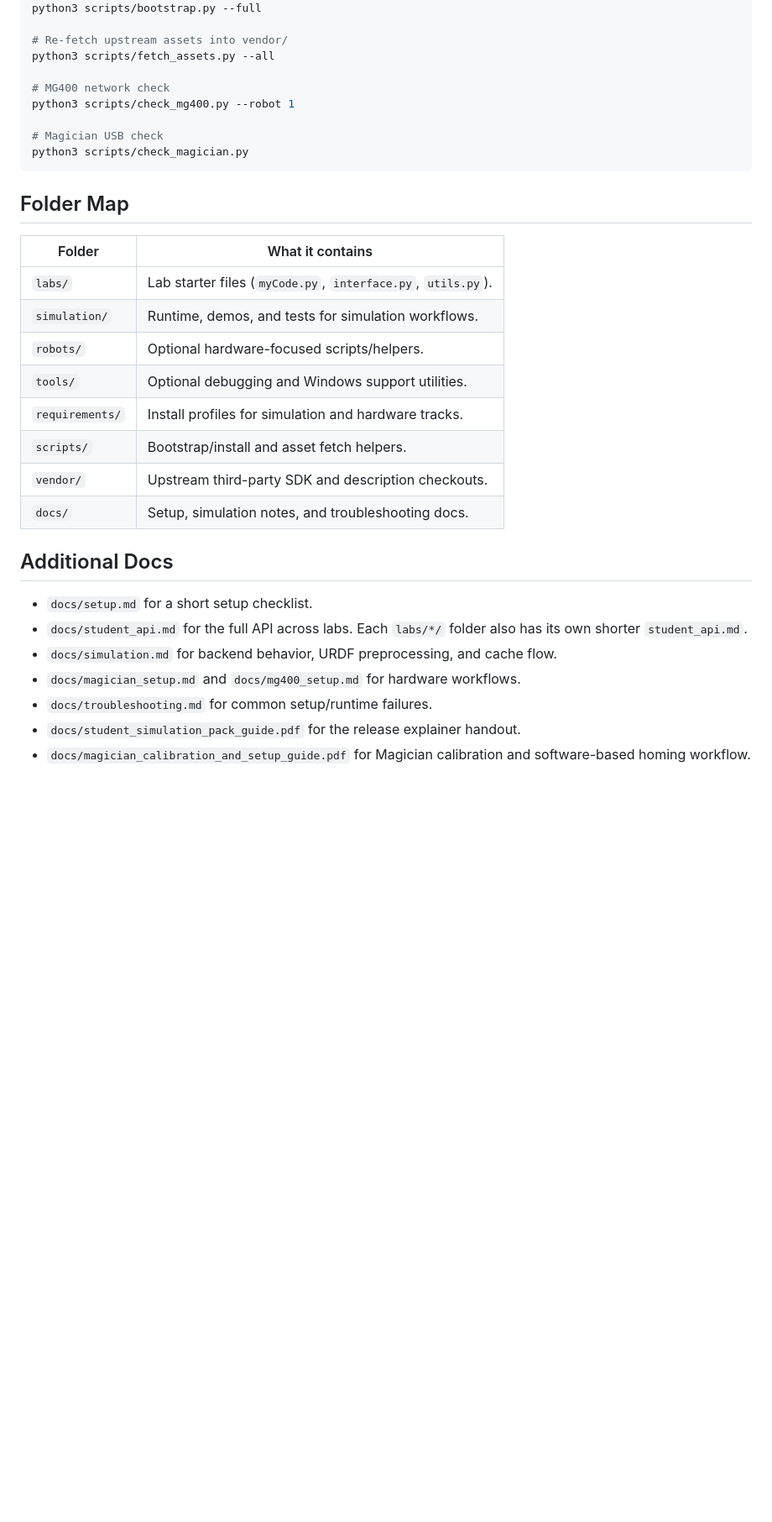
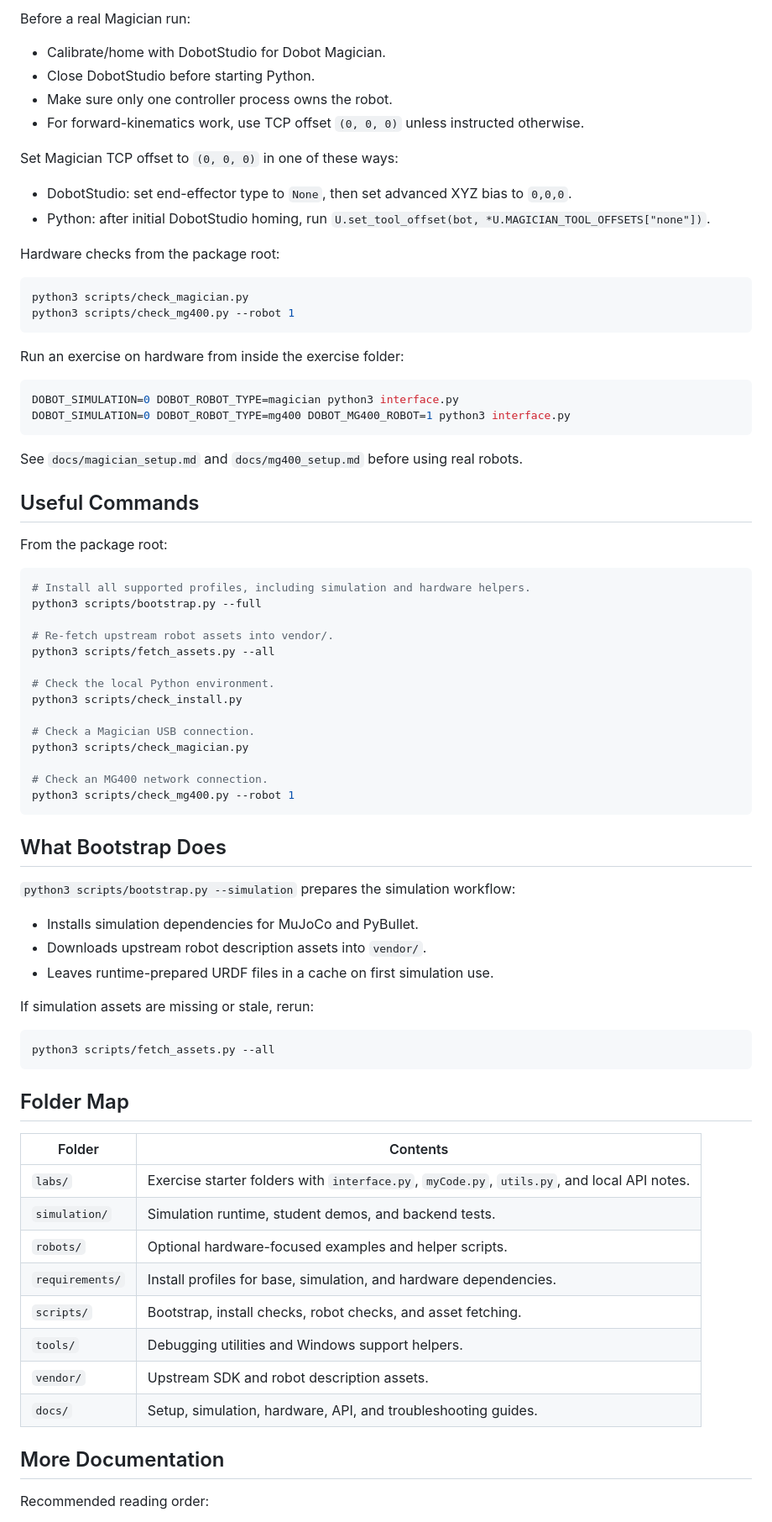
Before and after one commit to yunusdanabas/dobot-robotics-lab, a Markdown page: README.md, the part around one of its changes. Shown at 84% size. GitHub-like rendering; blank space fills up the shorter version.

Commit message:
docs: improve student package readme

````diff
--- a/README.md
+++ b/README.md
@@ -62,36 +80,80 @@ See `docs/simulation.md` for details on preprocessing and cache behavior.
+Before a real Magician run:
+
+- Calibrate/home with DobotStudio for Dobot Magician.
+- Close DobotStudio before starting Python.
+- Make sure only one controller process owns the robot.
+- For forward-kinematics work, use TCP offset `(0, 0, 0)` unless instructed otherwise.
+
+Set Magician TCP offset to `(0, 0, 0)` in one of these ways:
+
+- DobotStudio: set end-effector type to `None`, then set advanced XYZ bias to `0,0,0`.
+- Python: after initial DobotStudio homing, run `U.set_tool_offset(bot, *U.MAGICIAN_TOOL_OFFSETS["none"])`.
+
+Hardware checks from the package root:
+
+```bash
+python3 scripts/check_magician.py
+python3 scripts/check_mg400.py --robot 1
+```
+
+Run an exercise on hardware from inside the exercise folder:
+
+```bash
+DOBOT_SIMULATION=0 DOBOT_ROBOT_TYPE=magician python3 interface.py
+DOBOT_SIMULATION=0 DOBOT_ROBOT_TYPE=mg400 DOBOT_MG400_ROBOT=1 python3 interface.py
+```
+
+See `docs/magician_setup.md` and `docs/mg400_setup.md` before using real robots.
+
+## Useful Commands
+
+From the package root:
+
+```bash
+# Install all supported profiles, including simulation and hardware helpers.
 python3 scripts/bootstrap.py --full
 
-# Re-fetch upstream assets into vendor/
+# Re-fetch upstream robot assets into vendor/.
 python3 scripts/fetch_assets.py --all
 
-# MG400 network check
+# Check the local Python environment.
+python3 scripts/check_install.py
+
+# Check a Magician USB connection.
+python3 scripts/check_magician.py
+
+# Check an MG400 network connection.
 python3 scripts/check_mg400.py --robot 1
+```
 
-# Magician USB check
-python3 scripts/check_magician.py
+## What Bootstrap Does
+
+`python3 scripts/bootstrap.py --simulation` prepares the simulation workflow:
+
+- Installs simulation dependencies for MuJoCo and PyBullet.
+- Downloads upstream robot description assets into `vendor/`.
+- Leaves runtime-prepared URDF files in a cache on first simulation use.
+
+If simulation assets are missing or stale, rerun:
+
+```bash
+python3 scripts/fetch_assets.py --all
 ```
 
 ## Folder Map
 
-| Folder | What it contains |
-|--------|------------------|
-| `labs/` | Lab starter files (`myCode.py`, `interface.py`, `utils.py`). |
-| `simulation/` | Runtime, demos, and tests for simulation workflows. |
-| `robots/` | Optional hardware-focused scripts/helpers. |
-| `tools/` | Optional debugging and Windows support utilities. |
-| `requirements/` | Install profiles for simulation and hardware tracks. |
-| `scripts/` | Bootstrap/install and asset fetch helpers. |
-| `vendor/` | Upstream third-party SDK and description checkouts. |
-| `docs/` | Setup, simulation notes, and troubleshooting docs. |
+| Folder | Contents |
+|--------|----------|
+| `labs/` | Exercise starter folders with `interface.py`, `myCode.py`, `utils.py`, and local API notes. |
+| `simulation/` | Simulation runtime, student demos, and backend tests. |
+| `robots/` | Optional hardware-focused examples and helper scripts. |
+| `requirements/` | Install profiles for base, simulation, and hardware dependencies. |
+| `scripts/` | Bootstrap, install checks, robot checks, and asset fetching. |
+| `tools/` | Debugging utilities and Windows support helpers. |
+| `vendor/` | Upstream SDK and robot description assets. |
+| `docs/` | Setup, simulation, hardware, API, and troubleshooting guides. |
 
-## Additional Docs
+## More Documentation
 
-- `docs/setup.md` for a short setup checklist.
-- `docs/student_api.md` for the full API across labs. Each `labs/*/` folder also has its own shorter `student_api.md`.
-- `docs/simulation.md` for backend behavior, URDF preprocessing, and cache flow.
-- `docs/magician_setup.md` and `docs/mg400_setup.md` for hardware workflows.
-- `docs/troubleshooting.md` for common setup/runtime failures.
-- `docs/student_simulation_pack_guide.pdf` for the release explainer handout.
-- `docs/magician_calibration_and_setup_guide.pdf` for Magician calibration and
-  software-based homing workflow.
+Recommended reading order:
 
````
Also changed, not shown: other parts of README.md (+76 -49 lines).
